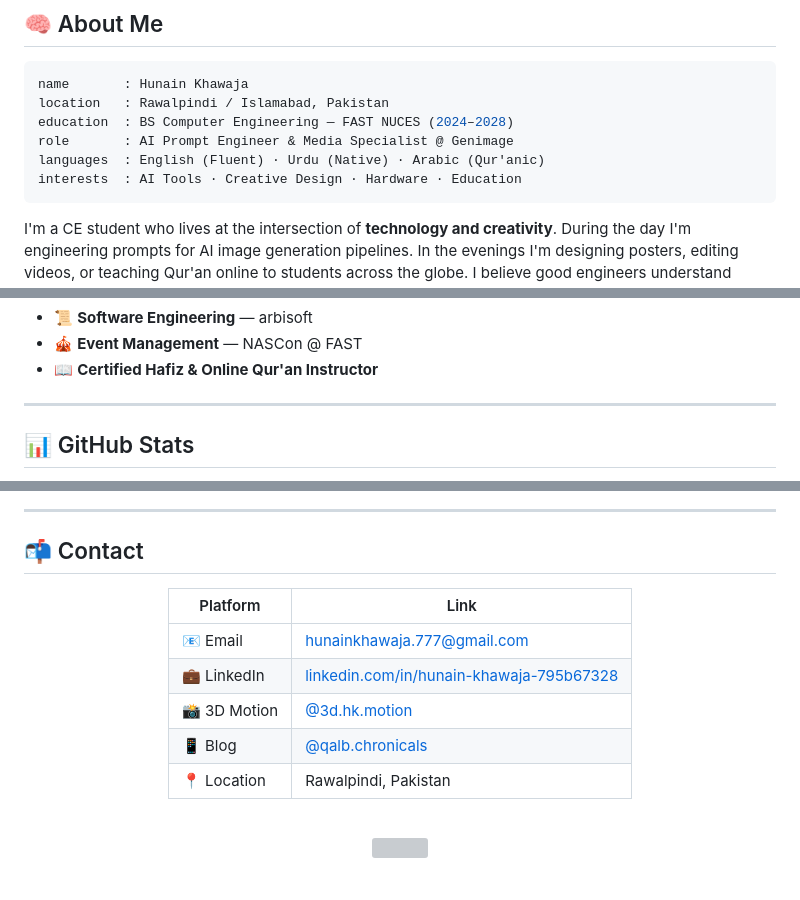
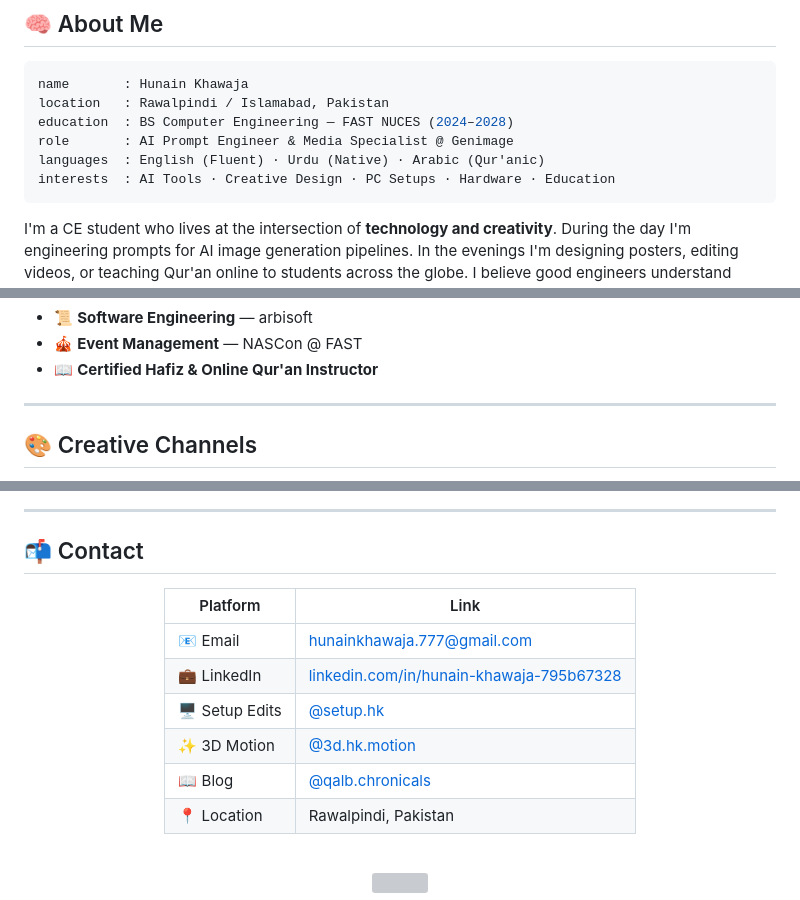
Before and after one commit to HunainKhawaja/PMW-day1, a Markdown page: README.md, 3 parts joined by grey strips. GitHub-like rendering; grey boxes are pictures that could not be loaded.

````diff
--- a/README.md
+++ b/README.md
@@ -44,7 +47,7 @@ location   : Rawalpindi / Islamabad, Pakistan
 education  : BS Computer Engineering — FAST NUCES (2024–2028)
 role       : AI Prompt Engineer & Media Specialist @ Genimage
 languages  : English (Fluent) · Urdu (Native) · Arabic (Qur'anic)
-interests  : AI Tools · Creative Design · Hardware · Education
+interests  : AI Tools · Creative Design · PC Setups · Hardware · Education
 ```
 
 I'm a CE student who lives at the intersection of **technology and creativity**. During the day I'm engineering prompts for AI image generation pipelines. In the evenings I'm designing posters, editing videos, or teaching Qur'an online to students across the globe. I believe good engineers understand aesthetics — and good designers understand systems.
@@ -102,5 +105,5 @@ I'm a CE student who lives at the intersection of **technology and creativity**.
 
 ---
 
-## 📊 GitHub Stats
+## 🎨 Creative Channels
 
@@ -111,5 +115,7 @@ I'm a CE student who lives at the intersection of **technology and creativity**.
 
 ---
+
+
 
 ## 📬 Contact
 
@@ -119,8 +125,9 @@ I'm a CE student who lives at the intersection of **technology and creativity**.
 |----------|------|
 | 📧 Email | [hunainkhawaja.777@gmail.com](mailto:hunainkhawaja.777@gmail.com) |
 | 💼 LinkedIn | [linkedin.com/in/hunain-khawaja-795b67328](https://www.linkedin.com/in/hunain-khawaja-795b67328) |
-| 📸 3D Motion | [@3d.hk.motion](https://www.instagram.com/3d.hk.motion/) |
-| 📱 Blog | [@qalb.chronicals](https://www.instagram.com/qalb.chronicals/) |
+| 🖥️ Setup Edits | [@setup.hk](https://www.instagram.com/setup.hk) |
+| ✨ 3D Motion | [@3d.hk.motion](https://www.instagram.com/3d.hk.motion/) |
+| 📖 Blog | [@qalb.chronicals](https://www.instagram.com/qalb.chronicals/) |
 | 📍 Location | Rawalpindi, Pakistan |
 
 </div>
````
Also changed, not shown: other parts of README.md (+10 -6 lines).
